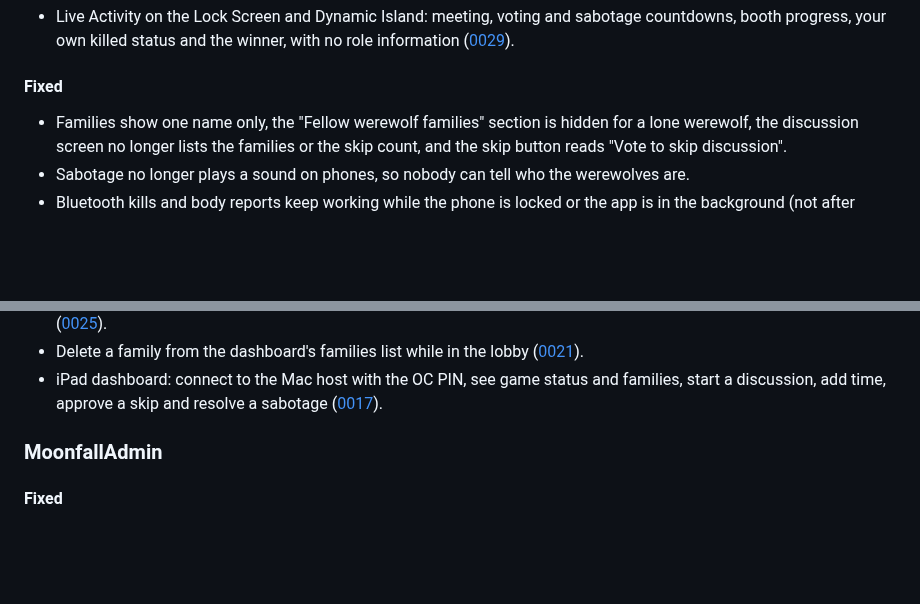
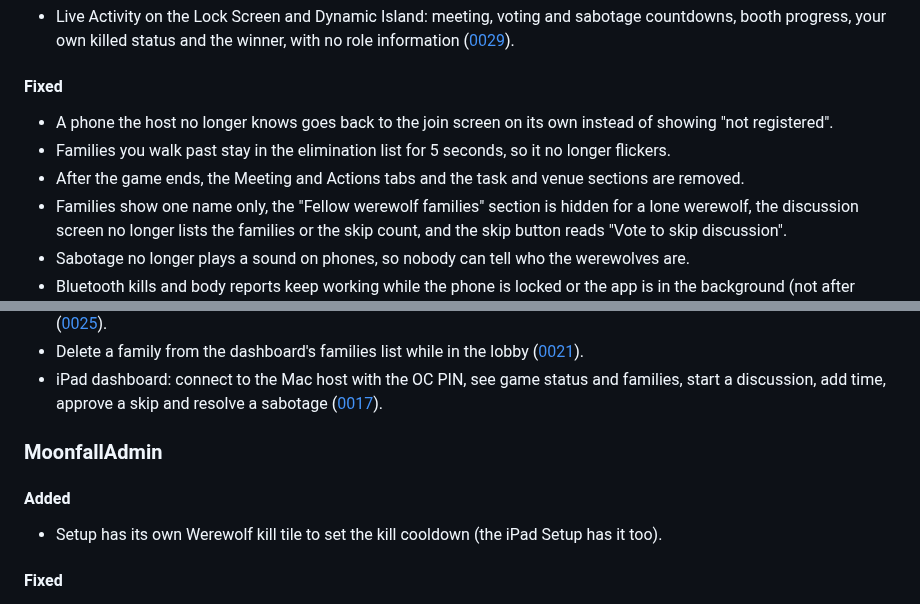
Before and after one commit to Andrew4Coding/academy-murder-mystery, a Markdown page: CHANGELOG.md, 2 parts joined by grey strips. Drawn GitHub-style; blank space fills up the shorter version.

Commit message:
docs: [AND] sync changelog and claude.md with sign-out and kill cooldown

```diff
--- a/CHANGELOG.md
+++ b/CHANGELOG.md
@@ -34,6 +34,9 @@ Tooling and refactors that users can't see don't go here.
 
 #### Fixed
 
+- A phone the host no longer knows goes back to the join screen on its own instead of showing "not registered".
+- Families you walk past stay in the elimination list for 5 seconds, so it no longer flickers.
+- After the game ends, the Meeting and Actions tabs and the task and venue sections are removed.
 - Families show one name only, the "Fellow werewolf families" section is hidden for a lone werewolf, the discussion screen no longer lists the families or the skip count, and the skip button reads "Vote to skip discussion".
 - Sabotage no longer plays a sound on phones, so nobody can tell who the werewolves are.
 - Bluetooth kills and body reports keep working while the phone is locked or the app is in the background (not after force-quitting the app).
@@ -99,6 +102,10 @@ Tooling and refactors that users can't see don't go here.
 
 ### MoonfallAdmin
 
+#### Added
+
+- Setup has its own Werewolf kill tile to set the kill cooldown (the iPad Setup has it too).
+
 #### Fixed
 
 - A refused pairing secret or PIN, or a "too many attempts" lockout, pauses cloud backups instead of retrying on every game change and extending the lockout. Saving the secret resumes them.
```
Also changed, not shown: CLAUDE.md (+1 -1 lines).
